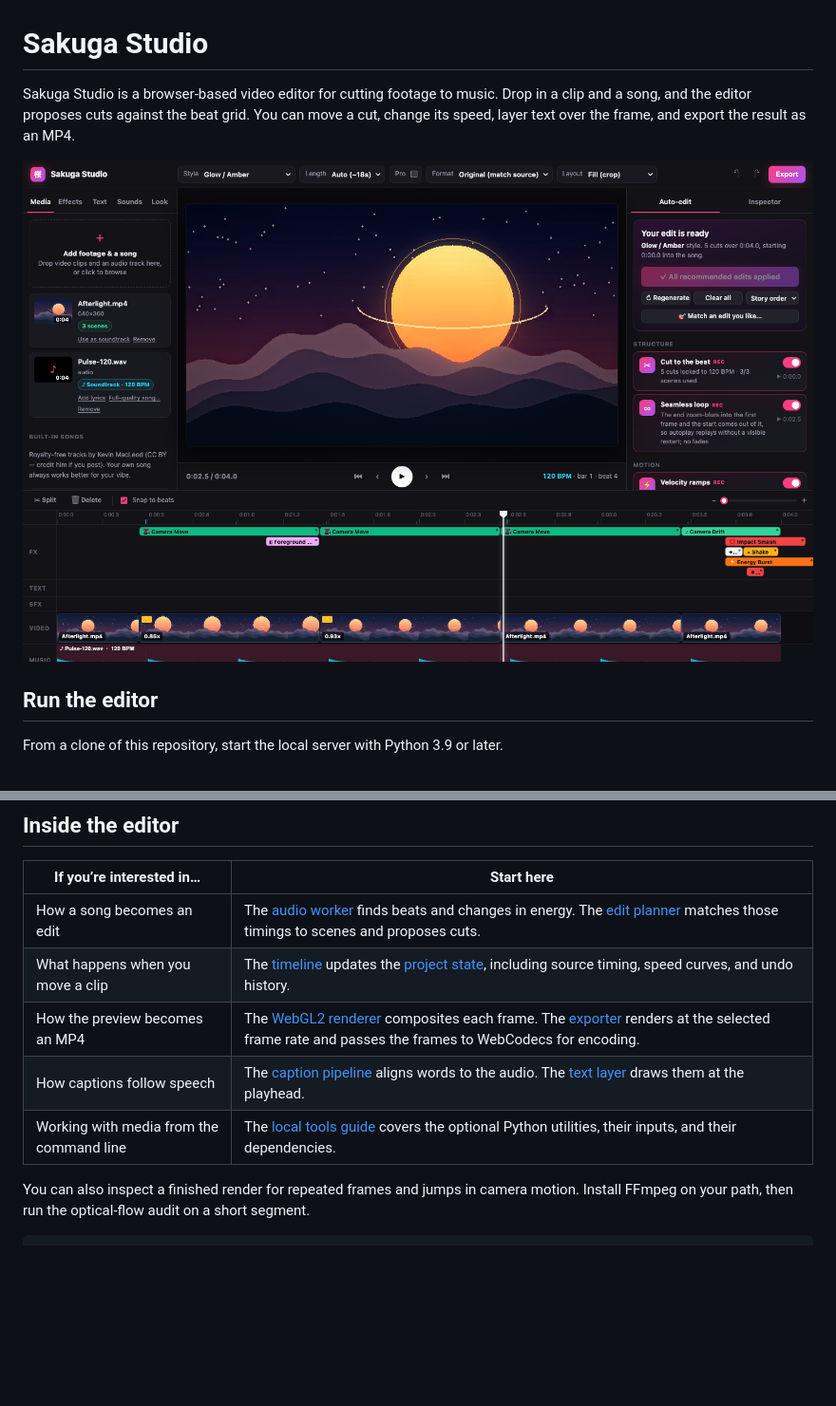
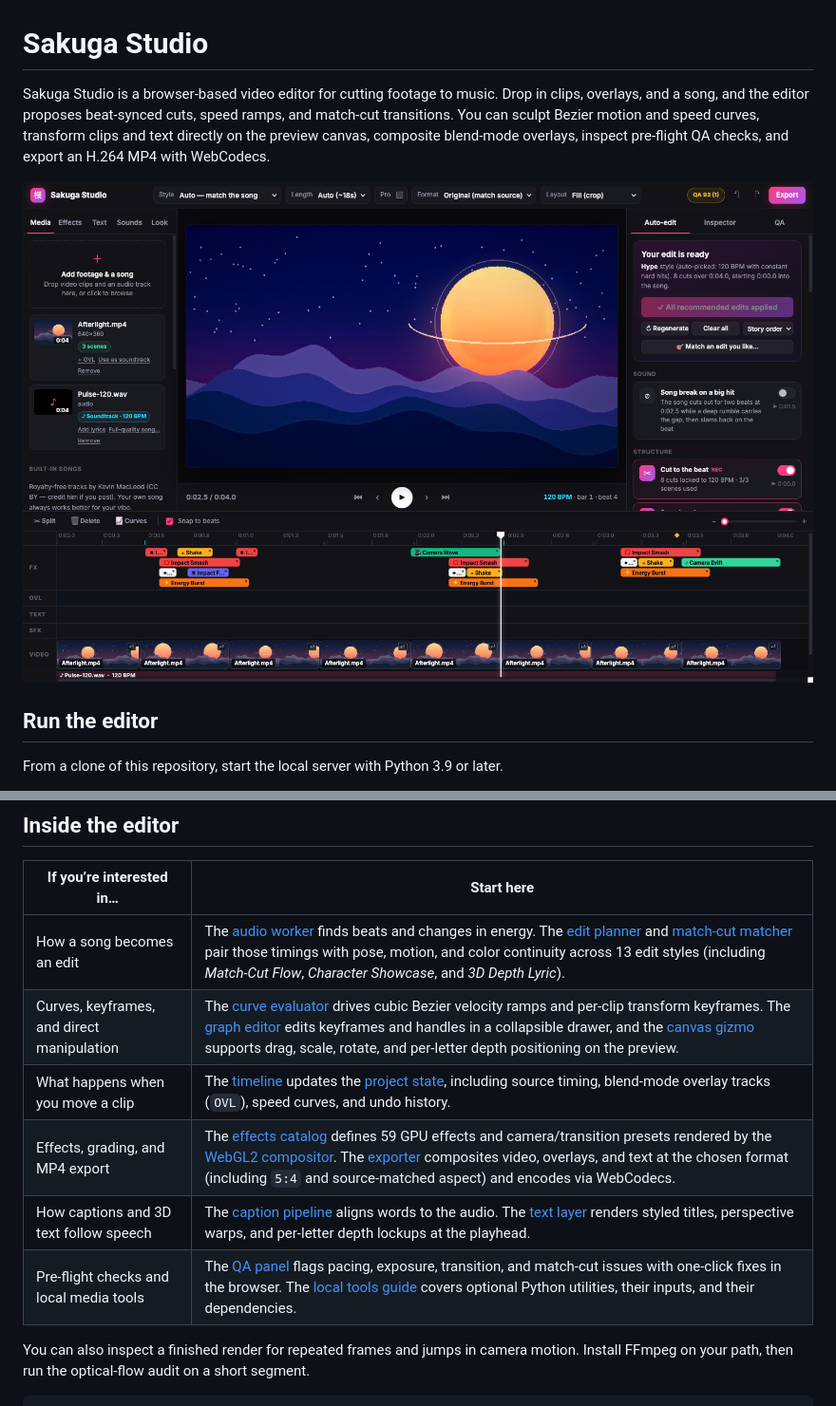
Before and after one commit to yslarid/sakuga-studio, a Markdown page: README.md, 2 parts joined by grey strips. Shown at 95% size. Drawn GitHub-style; pictures changed too: docs/editor.png; blank space fills up the shorter version.

Commit message:
Add Bezier graph editor, canvas gizmo, VFX overlays, match-cut engine, and pre-flight QA

```diff
--- a/README.md
+++ b/README.md
@@ -1,6 +1,6 @@
 # Sakuga Studio
 
-Sakuga Studio is a browser-based video editor for cutting footage to music. Drop in a clip and a song, and the editor proposes cuts against the beat grid. You can move a cut, change its speed, layer text over the frame, and export the result as an MP4.
+Sakuga Studio is a browser-based video editor for cutting footage to music. Drop in clips, overlays, and a song, and the editor proposes beat-synced cuts, speed ramps, and match-cut transitions. You can sculpt Bezier motion and speed curves, transform clips and text directly on the preview canvas, composite blend-mode overlays, inspect pre-flight QA checks, and export an H.264 MP4 with WebCodecs.
 
 ![The Afterlight example open in Sakuga Studio, with the preview above the editable timeline.](docs/editor.png)
 
@@ -22,11 +22,12 @@ Select **Open example** to load *Afterlight*, a four-second animation, and its o
 
 | If you’re interested in… | Start here |
 | --- | --- |
-| How a song becomes an edit | The [audio worker](js/analysis/audio-worker.js) finds beats and changes in energy. The [edit planner](js/engine/autoedit.js) matches those timings to scenes and proposes cuts. |
-| What happens when you move a clip | The [timeline](js/ui/timeline.js) updates the [project state](js/state.js), including source timing, speed curves, and undo history. |
-| How the preview becomes an MP4 | The [WebGL2 renderer](js/render/renderer.js) composites each frame. The [exporter](js/export/exporter.js) renders at the selected frame rate and passes the frames to WebCodecs for encoding. |
-| How captions follow speech | The [caption pipeline](js/lyrics.js) aligns words to the audio. The [text layer](js/render/text.js) draws them at the playhead. |
-| Working with media from the command line | The [local tools guide](docs/local-tools.md) covers the optional Python utilities, their inputs, and their dependencies. |
+| How a song becomes an edit | The [audio worker](js/analysis/audio-worker.js) finds beats and changes in energy. The [edit planner](js/engine/autoedit.js) and [match-cut matcher](js/engine/matchcut.js) pair those timings with pose, motion, and color continuity across 13 edit styles (including *Match-Cut Flow*, *Character Showcase*, and *3D Depth Lyric*). |
+| Curves, keyframes, and direct manipulation | The [curve evaluator](js/curves.js) drives cubic Bezier velocity ramps and per-clip transform keyframes. The [graph editor](js/ui/graph-editor.js) edits keyframes and handles in a collapsible drawer, and the [canvas gizmo](js/ui/canvas-gizmo.js) supports drag, scale, rotate, and per-letter depth positioning on the preview. |
+| What happens when you move a clip | The [timeline](js/ui/timeline.js) updates the [project state](js/state.js), including source timing, blend-mode overlay tracks (`OVL`), speed curves, and undo history. |
+| Effects, grading, and MP4 export | The [effects catalog](js/effects.js) defines 59 GPU effects and camera/transition presets rendered by the [WebGL2 compositor](js/render/renderer.js). The [exporter](js/export/exporter.js) composites video, overlays, and text at the chosen format (including `5:4` and source-matched aspect) and encodes via WebCodecs. |
+| How captions and 3D text follow speech | The [caption pipeline](js/lyrics.js) aligns words to the audio. The [text layer](js/render/text.js) renders styled titles, perspective warps, and per-letter depth lockups at the playhead. |
+| Pre-flight checks and local media tools | The [QA panel](js/ui/qa-panel.js) flags pacing, exposure, transition, and match-cut issues with one-click fixes in the browser. The [local tools guide](docs/local-tools.md) covers optional Python utilities, their inputs, and their dependencies. |
 
 You can also inspect a finished render for repeated frames and jumps in camera motion. Install FFmpeg on your path, then run the optical-flow audit on a short segment.
 
```
Also changed, not shown: 16 other files.
